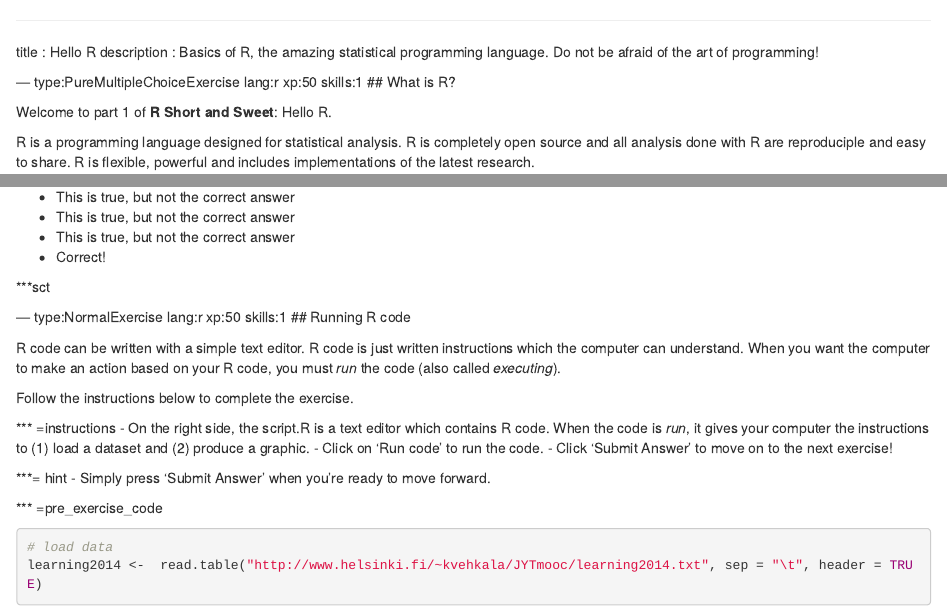
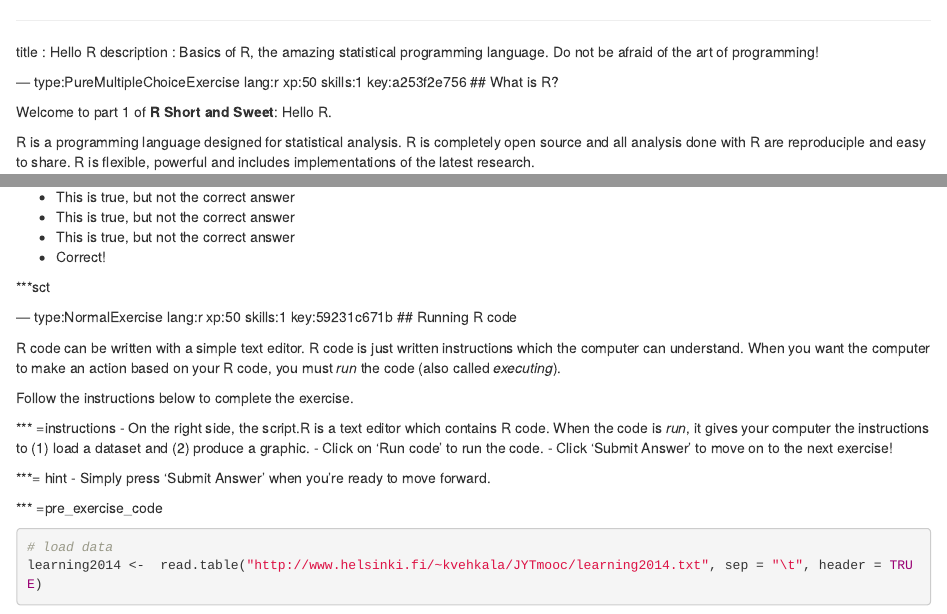
Before and after one commit to TuomoNieminen/R-short-and-sweet, an R Markdown document (chapter1.Rmd): the page in a window 1100 px wide, from its top, and a second part further down, joined at a grey line. Rendered offline with R 4.5, knitr and Pandoc, with nearby package versions; some code elsewhere in the file could not run offline.

Commit message:
Automatically add keys to chapter file: chapter1.Rmd

````diff
--- a/chapter1.Rmd
+++ b/chapter1.Rmd
@@ -2,7 +2,7 @@
 title       : Hello R
 description : Basics of R, the amazing statistical programming language. Do not be afraid of the art of programming!
 
---- type:PureMultipleChoiceExercise lang:r xp:50 skills:1
+--- type:PureMultipleChoiceExercise lang:r xp:50 skills:1 key:a253f2e756
 ## What is R?
 
 Welcome to part 1 of **R Short and Sweet**: Hello R.
@@ -35,7 +35,7 @@ Choose the correct answer.
 ```
 
 
---- type:NormalExercise lang:r xp:50 skills:1
+--- type:NormalExercise lang:r xp:50 skills:1 key:59231c671b
 ## Running R code
 
 R code can be written with a simple text editor. R code is just written instructions which the computer can understand. When you want the computer to make an action based on your R code, you must *run* the code (also called *executing*).
````
